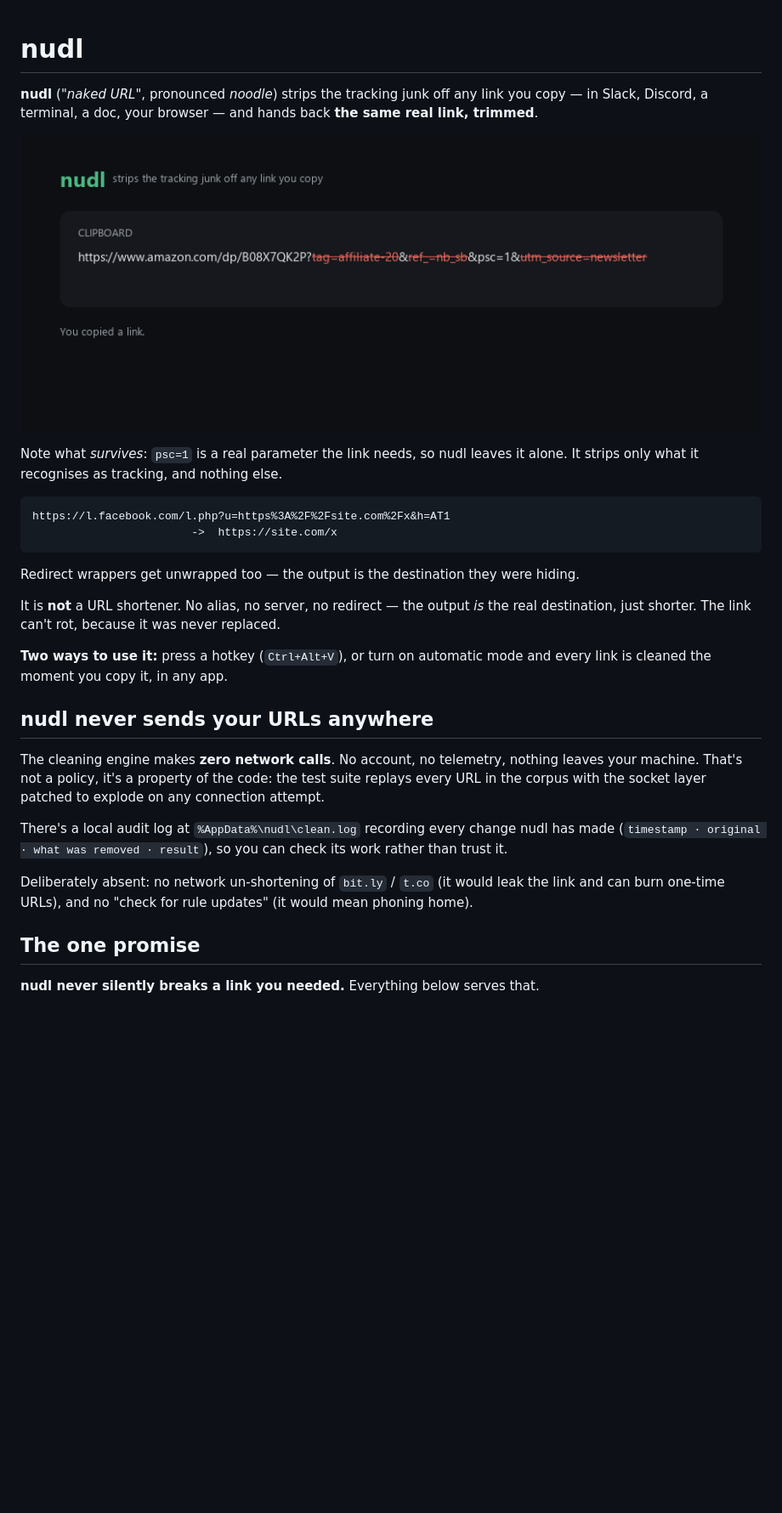
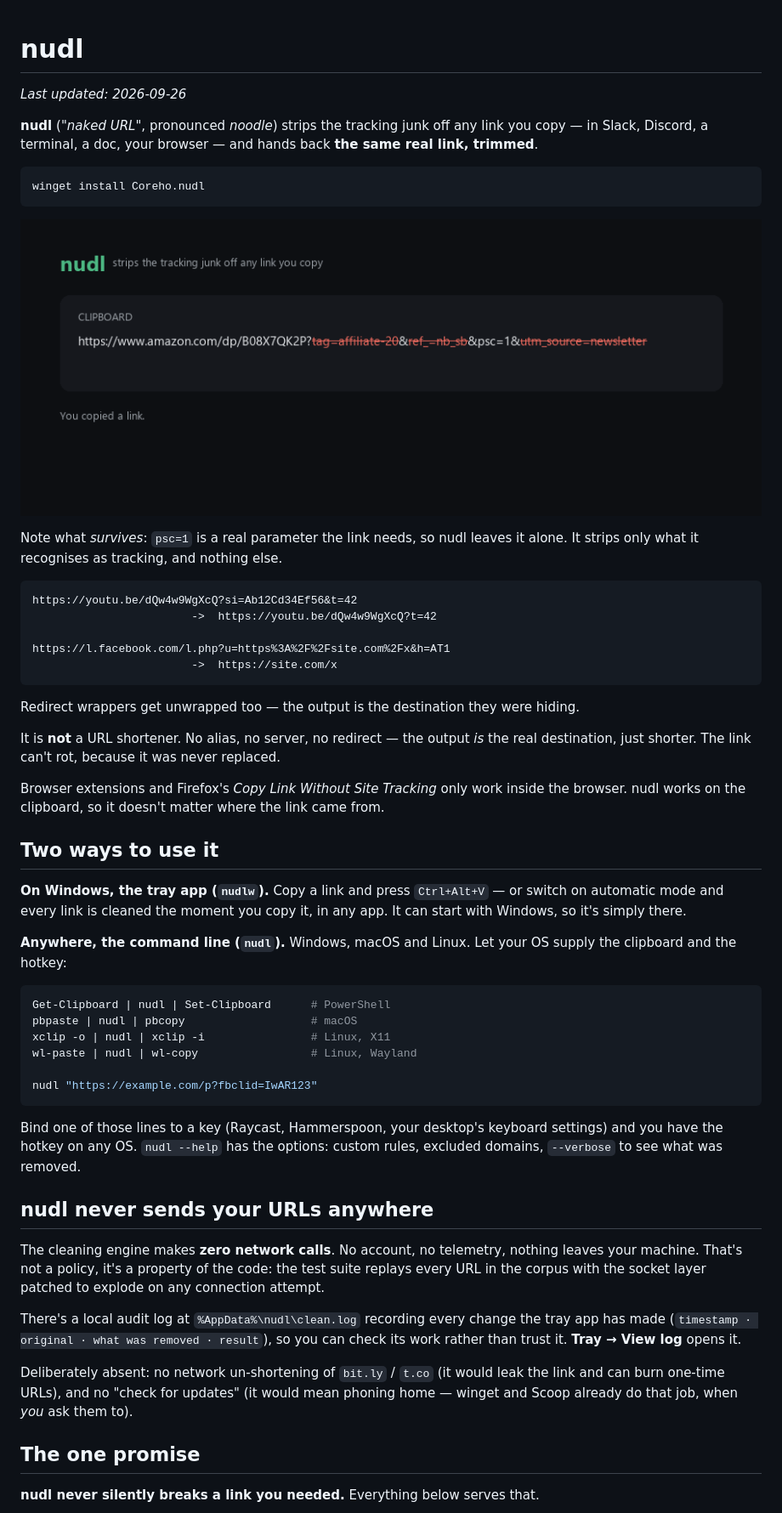
Before and after one commit to Coreho/nudl, a Markdown page: README.md, the part around one of its changes. Shown at 85% size. Rendered like a GitHub page; blank space fills up the shorter version.

````diff
--- a/README.md
+++ b/README.md
@@ -1,15 +1,24 @@
 # nudl
+
+_Last updated: 2026-09-26_
 
 **nudl** (*"naked URL"*, pronounced *noodle*) strips the tracking junk off any link you copy —
 in Slack, Discord, a terminal, a doc, your browser — and hands back **the same real link,
 trimmed**.
 
-![nudl removing three trackers from a copied Amazon link](docs/demo.gif)
+```
+winget install Coreho.nudl
+```
+
+![nudl removing three trackers from a copied Amazon link](https://raw.githubusercontent.com/Coreho/nudl/master/docs/demo.gif)
 
 Note what *survives*: `psc=1` is a real parameter the link needs, so nudl leaves it alone. It
 strips only what it recognises as tracking, and nothing else.
 
 ```
+https://youtu.be/dQw4w9WgXcQ?si=Ab12Cd34Ef56&t=42
+                        ->  https://youtu.be/dQw4w9WgXcQ?t=42
+
 https://l.facebook.com/l.php?u=https%3A%2F%2Fsite.com%2Fx&h=AT1
                         ->  https://site.com/x
 ```
@@ -19,8 +28,30 @@ Redirect wrappers get unwrapped too — the output is the destination they were
 It is **not** a URL shortener. No alias, no server, no redirect — the output *is* the real
 destination, just shorter. The link can't rot, because it was never replaced.
 
-**Two ways to use it:** press a hotkey (`Ctrl+Alt+V`), or turn on automatic mode and every link
-is cleaned the moment you copy it, in any app.
+Browser extensions and Firefox's *Copy Link Without Site Tracking* only work inside the
+browser. nudl works on the clipboard, so it doesn't matter where the link came from.
+
+## Two ways to use it
+
+**On Windows, the tray app (`nudlw`).** Copy a link and press `Ctrl+Alt+V` — or switch on
+automatic mode and every link is cleaned the moment you copy it, in any app. It can start
+with Windows, so it's simply there.
+
+**Anywhere, the command line (`nudl`).** Windows, macOS and Linux. Let your OS supply the
+clipboard and the hotkey:
+
+```bash
+Get-Clipboard | nudl | Set-Clipboard      # PowerShell
+pbpaste | nudl | pbcopy                   # macOS
+xclip -o | nudl | xclip -i                # Linux, X11
+wl-paste | nudl | wl-copy                 # Linux, Wayland
+
+nudl "https://example.com/p?fbclid=IwAR123"
+```
+
+Bind one of those lines to a key (Raycast, Hammerspoon, your desktop's keyboard settings)
+and you have the hotkey on any OS. `nudl --help` has the options: custom rules, excluded
+domains, `--verbose` to see what was removed.
 
 ## nudl never sends your URLs anywhere
 
@@ -28,12 +59,13 @@ The cleaning engine makes **zero network calls**. No account, no telemetry, noth
 machine. That's not a policy, it's a property of the code: the test suite replays every URL in
 the corpus with the socket layer patched to explode on any connection attempt.
 
-There's a local audit log at `%AppData%\nudl\clean.log` recording every change nudl has made
-(`timestamp · original · what was removed · result`), so you can check its work rather than
-trust it.
+There's a local audit log at `%AppData%\nudl\clean.log` recording every change the tray app
+has made (`timestamp · original · what was removed · result`), so you can check its work
+rather than trust it. **Tray → View log** opens it.
 
 Deliberately absent: no network un-shortening of `bit.ly` / `t.co` (it would leak the link and
-can burn one-time URLs), and no "check for rule updates" (it would mean phoning home).
+can burn one-time URLs), and no "check for updates" (it would mean phoning home — winget and
+Scoop already do that job, when *you* ask them to).
 
 ## The one promise
 
````
Also changed, not shown: other parts of README.md (+78 -35 lines), docs/RELEASING.md (added, +100 -0 lines), docs/social-preview.png (added), 1 other file.
